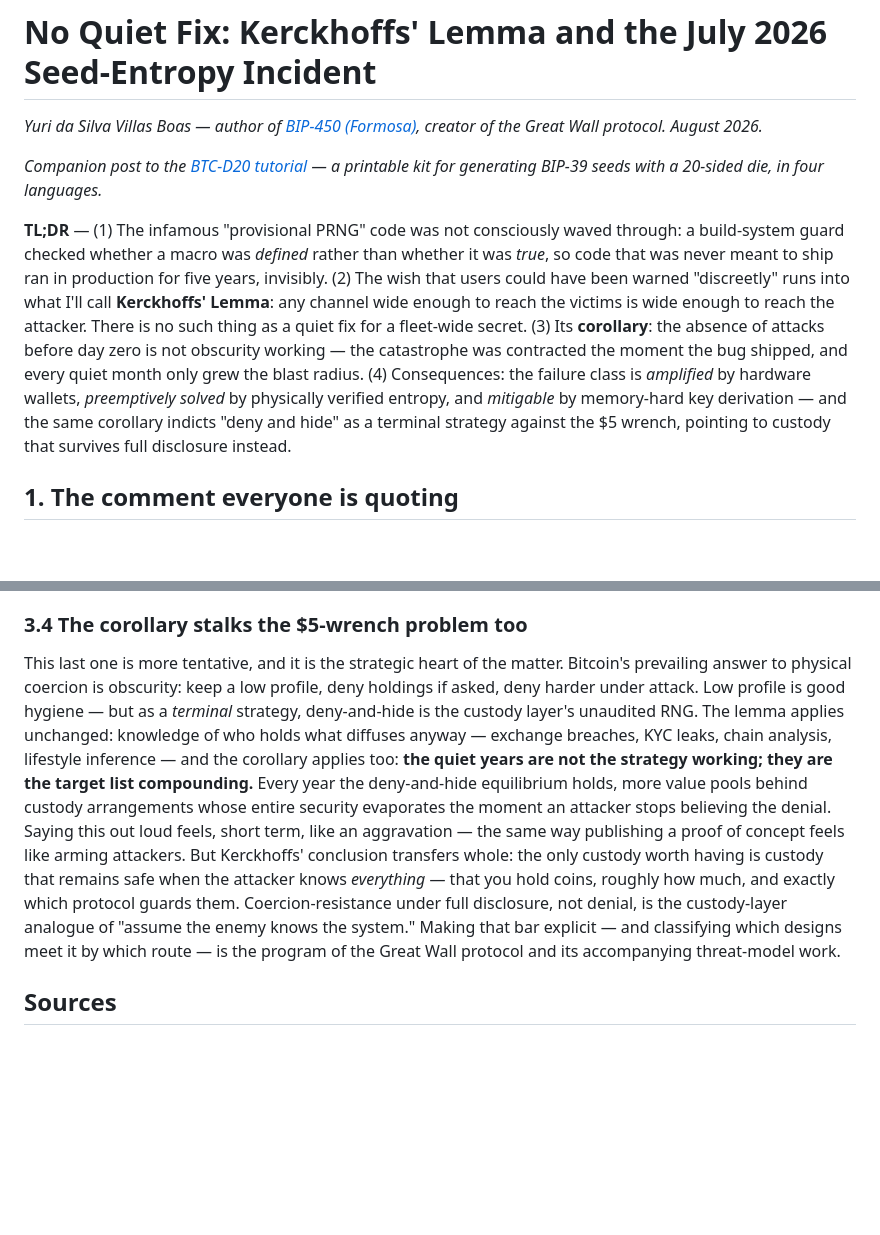
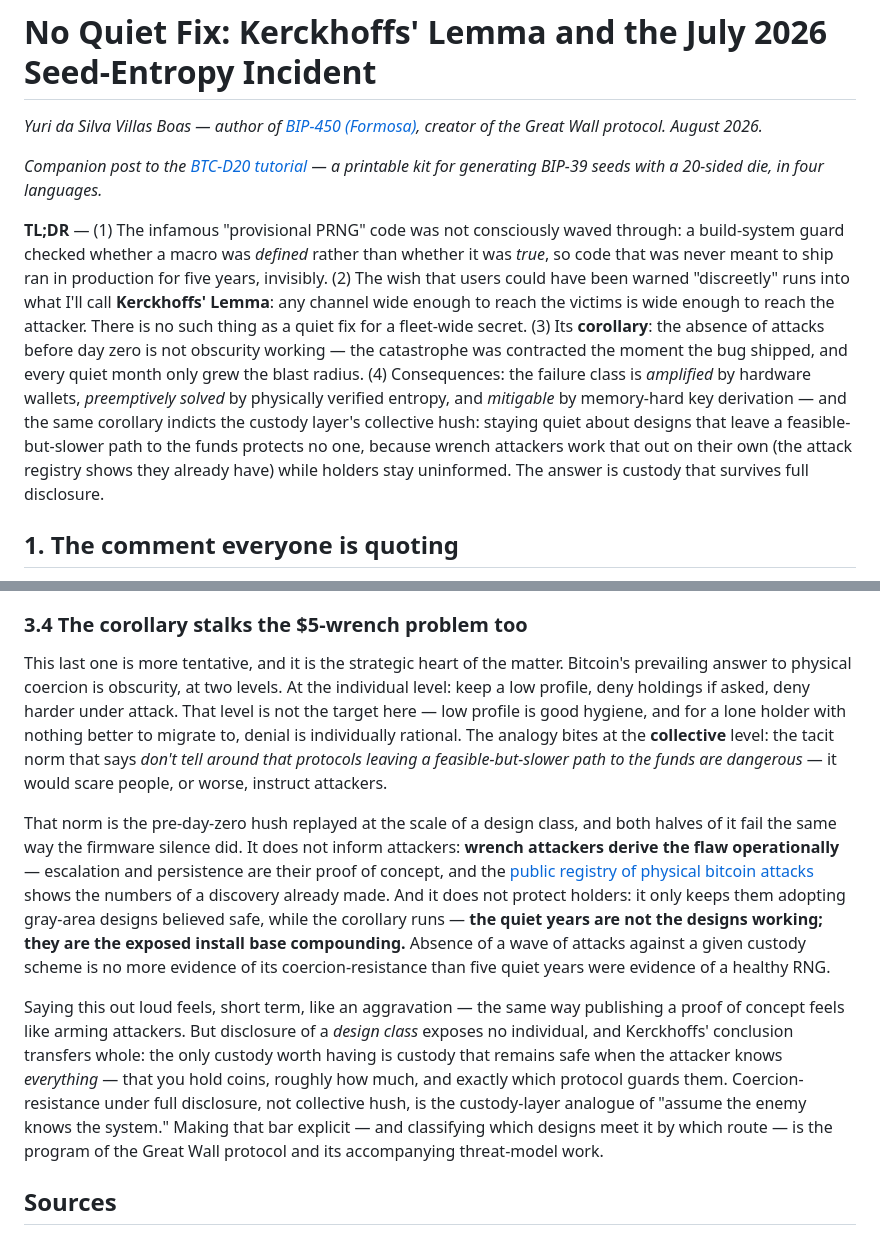
Before and after one commit to Yuri-SVB/BTC-D20, a Markdown page: posts/kerckhoffs-lemma-coldcard.md, 2 parts joined by grey strips. GitHub-like rendering; blank space fills up the shorter version.

Commit message:
posts: pin the wrench analogy to its precise locus
3.4 now separates the two levels of custody obscurity and aims only
at the one where the analogy genuinely holds. Individual deny-and-hide
is explicitly conceded as rational hygiene for a holder with nothing
better to migrate to. The Kerckhoffs' Corollary transfer targets the
collective norm -- 'don't tell around that protocols leaving a
feasible-but-slower path to the funds are dangerous' -- which is
pre-day-zero hush at design-class scale: it cannot inform attackers,
who derive the flaw operationally (Lopp's public registry cited as
the numbers of a discovery already made), and it cannot protect
holders, whom it keeps adopting gray-area designs while the exposed
install base compounds. Design-class disclosure exposes no
individual, so the collective-action objection to disclosure does not
apply. TL;DR updated to match

```diff
--- a/posts/kerckhoffs-lemma-coldcard.md
+++ b/posts/kerckhoffs-lemma-coldcard.md
@@ -4,7 +4,7 @@
 
 *Companion post to the [BTC-D20 tutorial](https://github.com/Yuri-SVB/BTC-D20) — a printable kit for generating BIP-39 seeds with a 20-sided die, in four languages.*
 
-**TL;DR** — (1) The infamous "provisional PRNG" code was not consciously waved through: a build-system guard checked whether a macro was *defined* rather than whether it was *true*, so code that was never meant to ship ran in production for five years, invisibly. (2) The wish that users could have been warned "discreetly" runs into what I'll call **Kerckhoffs' Lemma**: any channel wide enough to reach the victims is wide enough to reach the attacker. There is no such thing as a quiet fix for a fleet-wide secret. (3) Its **corollary**: the absence of attacks before day zero is not obscurity working — the catastrophe was contracted the moment the bug shipped, and every quiet month only grew the blast radius. (4) Consequences: the failure class is *amplified* by hardware wallets, *preemptively solved* by physically verified entropy, and *mitigable* by memory-hard key derivation — and the same corollary indicts "deny and hide" as a terminal strategy against the $5 wrench, pointing to custody that survives full disclosure instead.
+**TL;DR** — (1) The infamous "provisional PRNG" code was not consciously waved through: a build-system guard checked whether a macro was *defined* rather than whether it was *true*, so code that was never meant to ship ran in production for five years, invisibly. (2) The wish that users could have been warned "discreetly" runs into what I'll call **Kerckhoffs' Lemma**: any channel wide enough to reach the victims is wide enough to reach the attacker. There is no such thing as a quiet fix for a fleet-wide secret. (3) Its **corollary**: the absence of attacks before day zero is not obscurity working — the catastrophe was contracted the moment the bug shipped, and every quiet month only grew the blast radius. (4) Consequences: the failure class is *amplified* by hardware wallets, *preemptively solved* by physically verified entropy, and *mitigable* by memory-hard key derivation — and the same corollary indicts the custody layer's collective hush: staying quiet about designs that leave a feasible-but-slower path to the funds protects no one, because wrench attackers work that out on their own (the attack registry shows they already have) while holders stay uninformed. The answer is custody that survives full disclosure.
 
 ## 1. The comment everyone is quoting
 
@@ -46,7 +46,11 @@ BIP-39 stretches the mnemonic with PBKDF2-HMAC-SHA512 at 2048 iterations — del
 
 ### 3.4 The corollary stalks the $5-wrench problem too
 
-This last one is more tentative, and it is the strategic heart of the matter. Bitcoin's prevailing answer to physical coercion is obscurity: keep a low profile, deny holdings if asked, deny harder under attack. Low profile is good hygiene — but as a *terminal* strategy, deny-and-hide is the custody layer's unaudited RNG. The lemma applies unchanged: knowledge of who holds what diffuses anyway — exchange breaches, KYC leaks, chain analysis, lifestyle inference — and the corollary applies too: **the quiet years are not the strategy working; they are the target list compounding.** Every year the deny-and-hide equilibrium holds, more value pools behind custody arrangements whose entire security evaporates the moment an attacker stops believing the denial. Saying this out loud feels, short term, like an aggravation — the same way publishing a proof of concept feels like arming attackers. But Kerckhoffs' conclusion transfers whole: the only custody worth having is custody that remains safe when the attacker knows *everything* — that you hold coins, roughly how much, and exactly which protocol guards them. Coercion-resistance under full disclosure, not denial, is the custody-layer analogue of "assume the enemy knows the system." Making that bar explicit — and classifying which designs meet it by which route — is the program of the Great Wall protocol and its accompanying threat-model work.
+This last one is more tentative, and it is the strategic heart of the matter. Bitcoin's prevailing answer to physical coercion is obscurity, at two levels. At the individual level: keep a low profile, deny holdings if asked, deny harder under attack. That level is not the target here — low profile is good hygiene, and for a lone holder with nothing better to migrate to, denial is individually rational. The analogy bites at the **collective** level: the tacit norm that says *don't tell around that protocols leaving a feasible-but-slower path to the funds are dangerous* — it would scare people, or worse, instruct attackers.
+
+That norm is the pre-day-zero hush replayed at the scale of a design class, and both halves of it fail the same way the firmware silence did. It does not inform attackers: **wrench attackers derive the flaw operationally** — escalation and persistence are their proof of concept, and the [public registry of physical bitcoin attacks](https://github.com/jlopp/physical-bitcoin-attacks) shows the numbers of a discovery already made. And it does not protect holders: it only keeps them adopting gray-area designs believed safe, while the corollary runs — **the quiet years are not the designs working; they are the exposed install base compounding.** Absence of a wave of attacks against a given custody scheme is no more evidence of its coercion-resistance than five quiet years were evidence of a healthy RNG.
+
+Saying this out loud feels, short term, like an aggravation — the same way publishing a proof of concept feels like arming attackers. But disclosure of a *design class* exposes no individual, and Kerckhoffs' conclusion transfers whole: the only custody worth having is custody that remains safe when the attacker knows *everything* — that you hold coins, roughly how much, and exactly which protocol guards them. Coercion-resistance under full disclosure, not collective hush, is the custody-layer analogue of "assume the enemy knows the system." Making that bar explicit — and classifying which designs meet it by which route — is the program of the Great Wall protocol and its accompanying threat-model work.
 
 ## Sources
 
```
